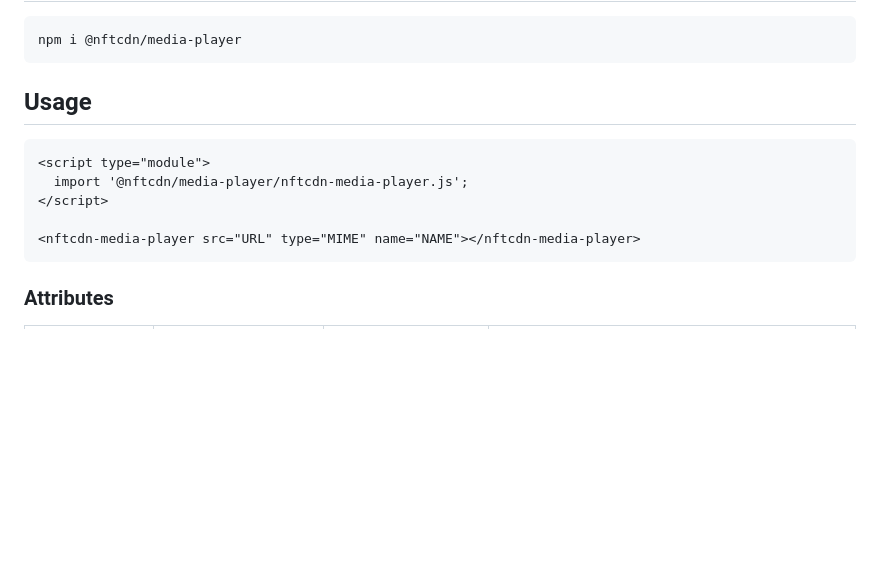
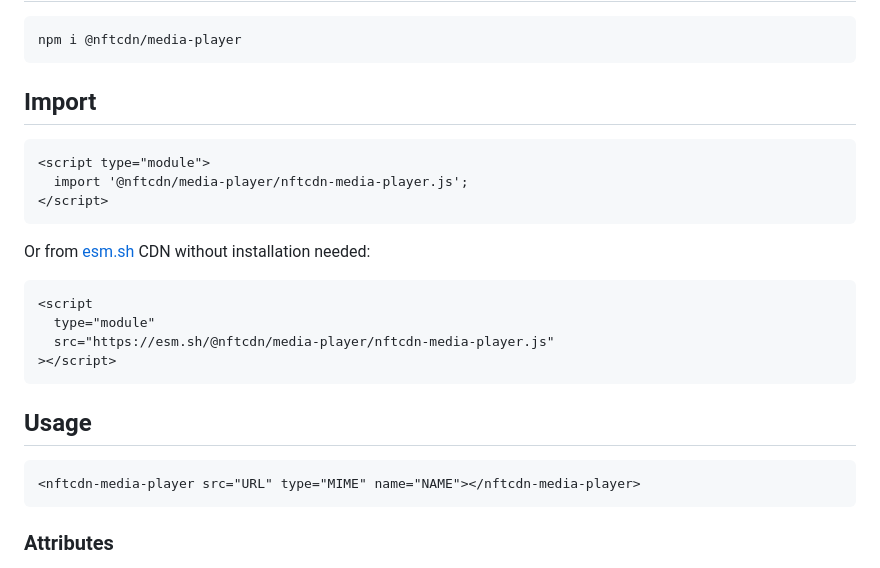
Before and after one commit to nftcdn/media-player, a Markdown page: README.md, the part around the change. Rendered like a GitHub page; blank space fills up the shorter version.

Commit message:
readme: add usage from esm.sh CDN

````diff
--- a/README.md
+++ b/README.md
@@ -24,13 +24,26 @@ And features:
 npm i @nftcdn/media-player
 ```
 
-## Usage
+## Import
 
 ```html
 <script type="module">
   import '@nftcdn/media-player/nftcdn-media-player.js';
 </script>
+```
 
+Or from [esm.sh](https://esm.sh) CDN without installation needed:
+
+```html
+<script
+  type="module"
+  src="https://esm.sh/@nftcdn/media-player/nftcdn-media-player.js"
+></script>
+```
+
+## Usage
+
+```html
 <nftcdn-media-player src="URL" type="MIME" name="NAME"></nftcdn-media-player>
 ```
 
````
